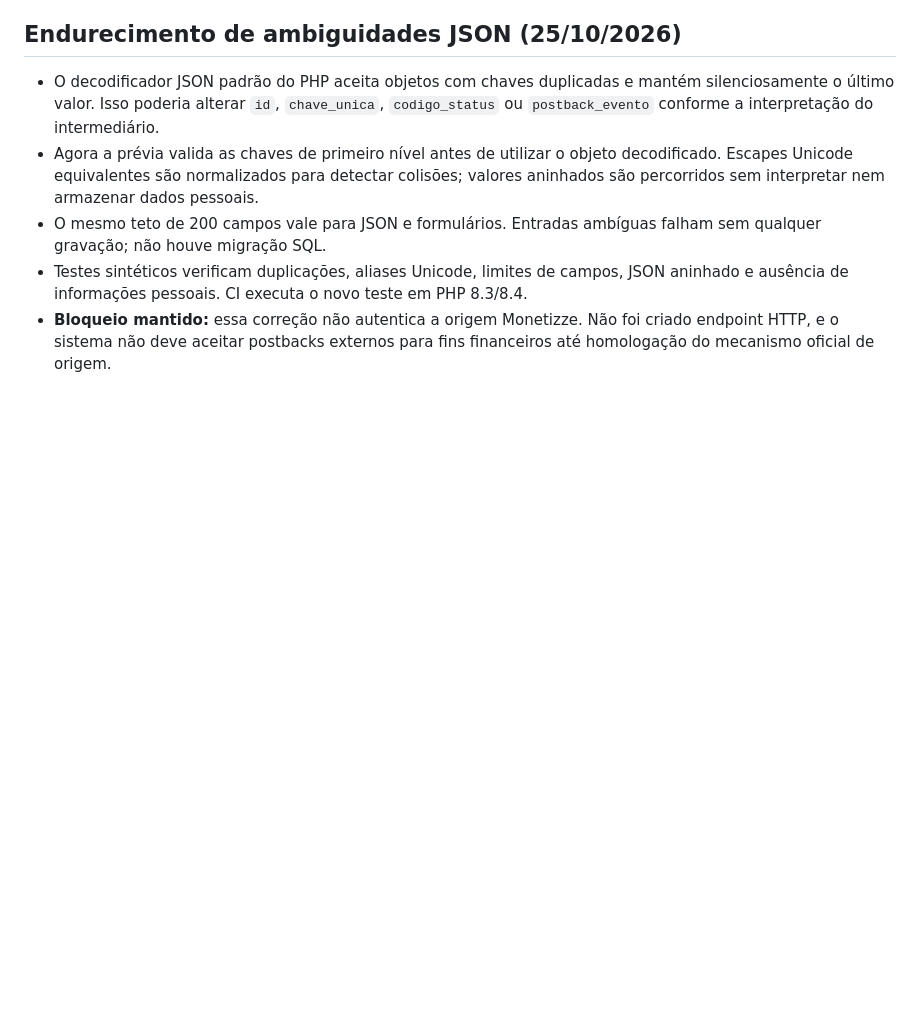
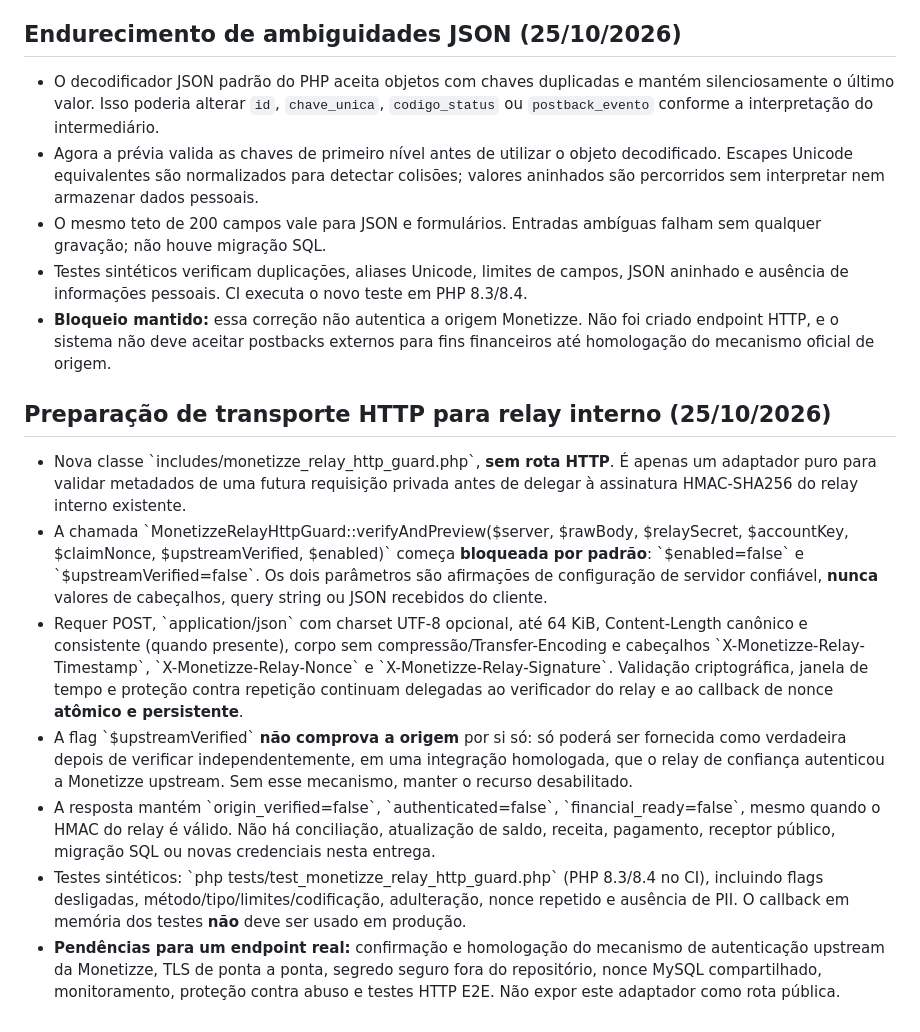
Before and after one commit to ttatim/cupons, a Markdown page: docs/ETAPA-03-MONETIZZE-POSTBACK-NATIVO.md, the part around the change. Rendered like a GitHub page; blank space fills up the shorter version.

Commit message:
docs(item 03): relay HTTP guard scope and upstream trust blocker

```diff
--- a/docs/ETAPA-03-MONETIZZE-POSTBACK-NATIVO.md
+++ b/docs/ETAPA-03-MONETIZZE-POSTBACK-NATIVO.md
@@ -43,3 +43,14 @@ A documentação e o código não habilitam endpoint de recebimento externo.
 - O mesmo teto de 200 campos vale para JSON e formulários. Entradas ambíguas falham sem qualquer gravação; não houve migração SQL.
 - Testes sintéticos verificam duplicações, aliases Unicode, limites de campos, JSON aninhado e ausência de informações pessoais. CI executa o novo teste em PHP 8.3/8.4.
 - **Bloqueio mantido:** essa correção não autentica a origem Monetizze. Não foi criado endpoint HTTP, e o sistema não deve aceitar postbacks externos para fins financeiros até homologação do mecanismo oficial de origem.
+
+
+## Preparação de transporte HTTP para relay interno (25/10/2026)
+
+- Nova classe \`includes/monetizze_relay_http_guard.php\`, **sem rota HTTP**. É apenas um adaptador puro para validar metadados de uma futura requisição privada antes de delegar à assinatura HMAC-SHA256 do relay interno existente.
+- A chamada \`MonetizzeRelayHttpGuard::verifyAndPreview($server, $rawBody, $relaySecret, $accountKey, $claimNonce, $upstreamVerified, $enabled)\` começa **bloqueada por padrão**: \`$enabled=false\` e \`$upstreamVerified=false\`. Os dois parâmetros são afirmações de configuração de servidor confiável, **nunca** valores de cabeçalhos, query string ou JSON recebidos do cliente.
+- Requer POST, \`application/json\` com charset UTF-8 opcional, até 64 KiB, Content-Length canônico e consistente (quando presente), corpo sem compressão/Transfer-Encoding e cabeçalhos \`X-Monetizze-Relay-Timestamp\`, \`X-Monetizze-Relay-Nonce\` e \`X-Monetizze-Relay-Signature\`. Validação criptográfica, janela de tempo e proteção contra repetição continuam delegadas ao verificador do relay e ao callback de nonce **atômico e persistente**.
+- A flag \`$upstreamVerified\` **não comprova a origem** por si só: só poderá ser fornecida como verdadeira depois de verificar independentemente, em uma integração homologada, que o relay de confiança autenticou a Monetizze upstream. Sem esse mecanismo, manter o recurso desabilitado.
+- A resposta mantém \`origin_verified=false\`, \`authenticated=false\`, \`financial_ready=false\`, mesmo quando o HMAC do relay é válido. Não há conciliação, atualização de saldo, receita, pagamento, receptor público, migração SQL ou novas credenciais nesta entrega.
+- Testes sintéticos: \`php tests/test_monetizze_relay_http_guard.php\` (PHP 8.3/8.4 no CI), incluindo flags desligadas, método/tipo/limites/codificação, adulteração, nonce repetido e ausência de PII. O callback em memória dos testes **não** deve ser usado em produção.
+- **Pendências para um endpoint real:** confirmação e homologação do mecanismo de autenticação upstream da Monetizze, TLS de ponta a ponta, segredo seguro fora do repositório, nonce MySQL compartilhado, monitoramento, proteção contra abuso e testes HTTP E2E. Não expor este adaptador como rota pública.
```
